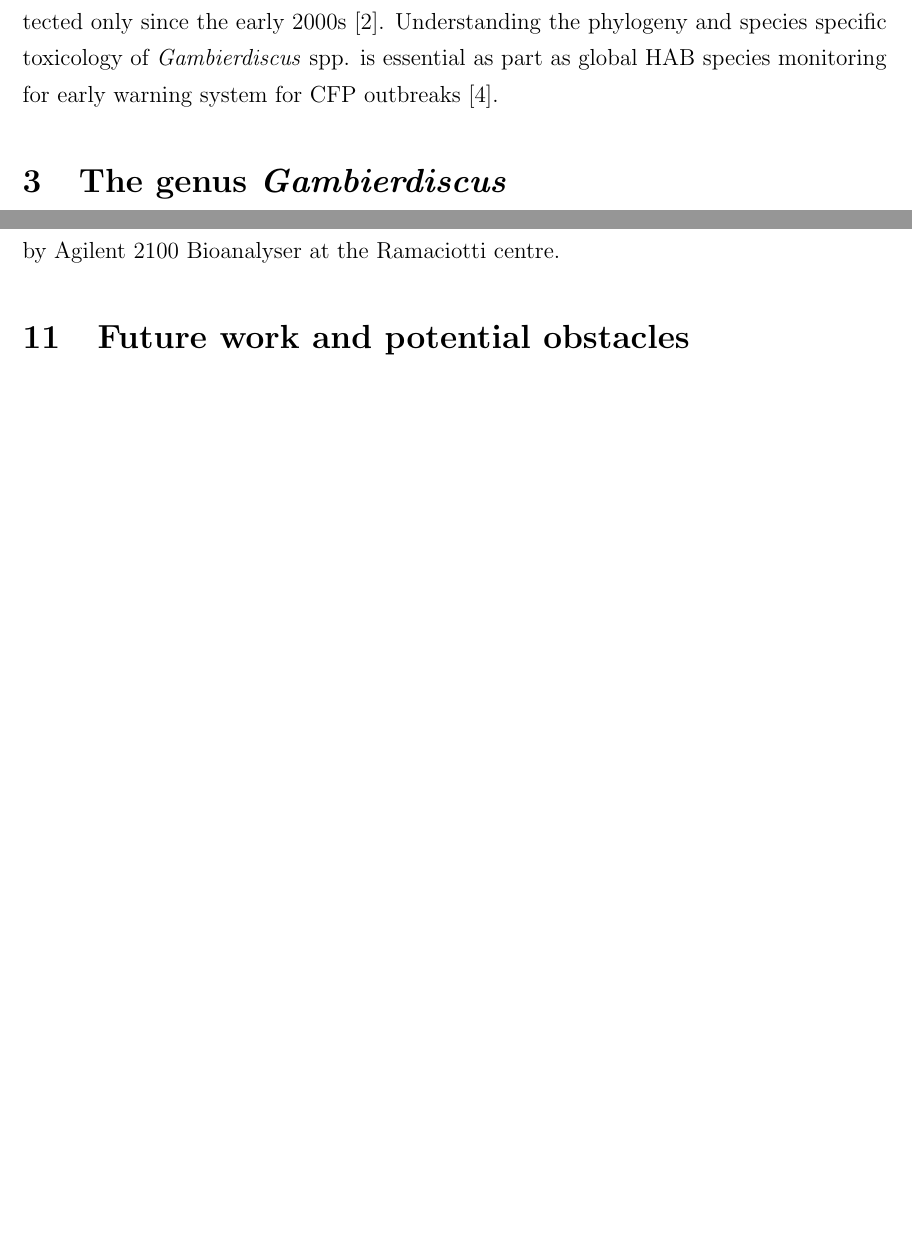
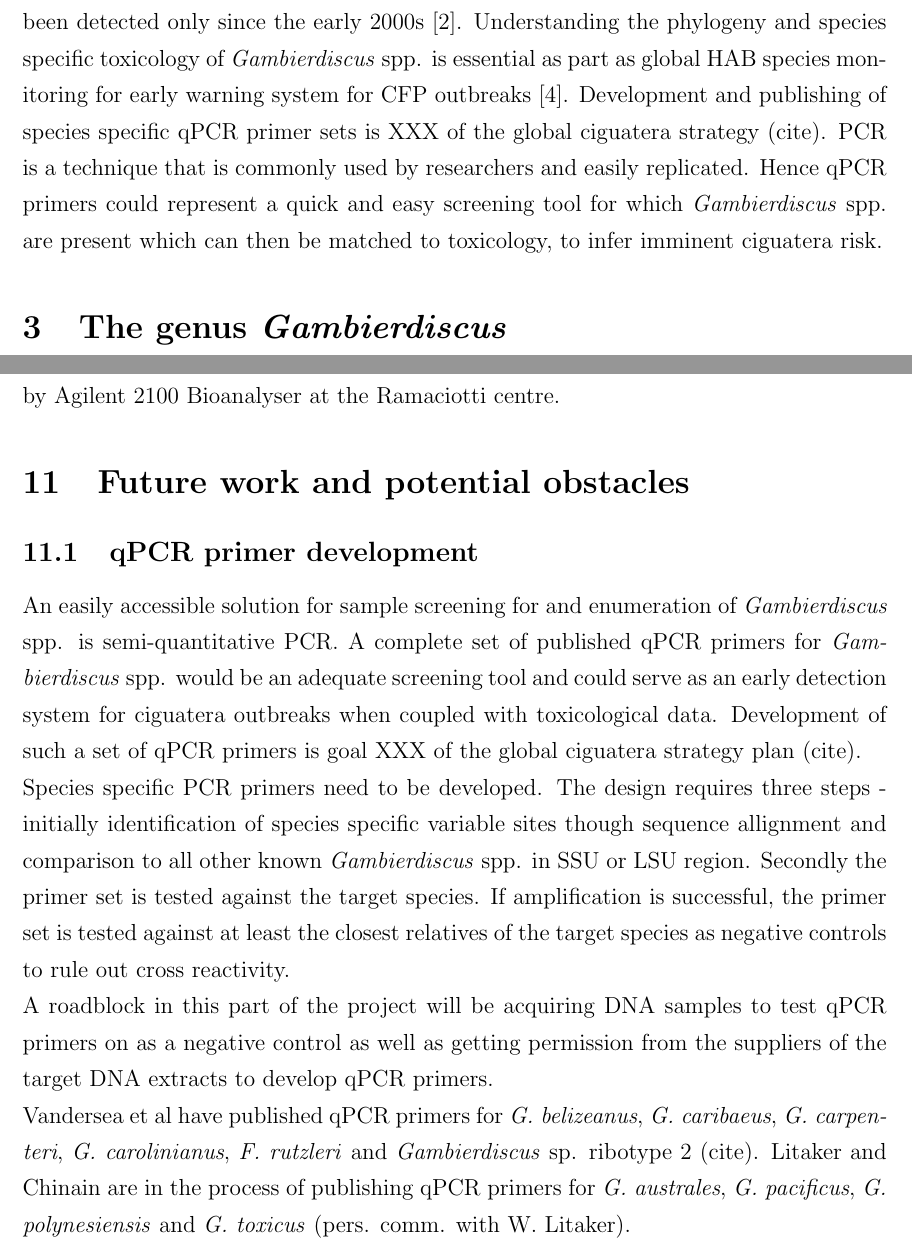
Before and after one commit to bubblegirl/review, a LaTeX document (DSP1.tex): two parts of pages 3 and 25 of 38 before the commit and two parts of pages 3 and 26 of 40 after it, joined at a grey line, cut so that both start at the same text, the shorter picture padded with empty space. Compiled offline with pdfLaTeX.

Commit message:
incl of qPCR

```diff
--- a/DSP1.tex
+++ b/DSP1.tex
@@ -50,7 +50,7 @@ There is no reliable bioassay for seafood samples due to CTXs structural variety
 A study correlating CFP related calls from the US National Poison Centre Data with storms and sea surface temperature showed that sea surface temperature was a relevant factor for CFP incidence and extrapolated that climate change related sea temperature rise could escalate CFP by 200 - 400 \% in the US \cite{garces2012habitat}. %incl the monetary figure on CFP
 A study of preferential substrate colonisation showed that \emph{Gambierdiscus} spp. favoured dead corals, which will increase in availability with coral bleaching \cite{grzebyk1994ecology}. Over the last decade, CFP incidence has increased by 60\% in Pacific Islands \cite{skinner2011ciguatera}.
 CFP has been reported in the Caribbean, Pacific and Indian oceans. In the Mediterranean Sea \cite{lejeusne2010climate}, \emph{Gambierdiscus} species have been detected only since the early 2000s \cite{aligizaki2008morphological}.
-Understanding the phylogeny and species specific toxicology of \emph{Gambierdiscus} spp. is essential as part as global HAB species monitoring for early warning system for CFP outbreaks \cite{berdalet2012global}.
+Understanding the phylogeny and species specific toxicology of \emph{Gambierdiscus} spp. is essential as part as global HAB species monitoring for early warning system for CFP outbreaks \cite{berdalet2012global}. Development and publishing of species specific qPCR primer sets is XXX of the global ciguatera strategy (cite). PCR is a technique that is commonly used by researchers and easily replicated. Hence qPCR primers could represent a quick and easy screening tool for which \emph{Gambierdiscus} spp. are present which can then be matched to toxicology, to infer imminent ciguatera risk.
 
 %The under reporting and diagnostic issues mentioned, compounded by the absence of an adequate commercial test kit \cite{wong2005study}, the exact figure for number of global CFP cases cannot be determined. Carnivorous fish are the main cause of CFP, however herbivorous fish (eg. surgeonfish, parrotfish) pose important intermediate vector in the food chain \cite{cruz2006macroalgal,randall1958review,mak2013pacific}.
 
@@ -457,6 +457,13 @@ Cells from HG4, HG5, HG6 and HG7 were harvested from 1.2L cultures on day 13 dur
 
 \section{Future work and potential obstacles}
 
+\subsection{qPCR primer development}
+An easily accessible solution for sample screening for and enumeration of \emph{Gambierdiscus} spp. is  semi-quantitative PCR. A complete set of published qPCR primers for \emph{Gambierdiscus} spp. would be an adequate screening tool and could serve as an early detection system for ciguatera outbreaks when coupled with toxicological data. Development of such a set of qPCR primers is goal XXX of the global ciguatera strategy plan (cite). \\
+Species specific PCR primers need to be developed. The design requires three steps - initially identification of species specific variable sites though sequence allignment and comparison to all other known \emph{Gambierdiscus} spp. in SSU or LSU region. Secondly the primer set is tested against the target species. If amplification is successful, the primer set is tested against at least the closest relatives of the target species as negative controls to rule out cross reactivity. \\
+A roadblock in this part of the project will be acquiring DNA samples to test qPCR primers on as a negative control as well as getting permission from the suppliers of the target DNA extracts to develop qPCR primers.
+
+Vandersea et al have published qPCR primers for \emph{G. belizeanus}, \emph{G. caribaeus}, \emph{G. carpenteri}, \emph{G. carolinianus}, \emph{F. rutzleri} and \emph{Gambierdiscus} sp. ribotype 2 (cite). Litaker and Chinain are in the process of publishing qPCR primers for \emph{G. australes}, \emph{G. pacificus}, \emph{G. polynesiensis} and \emph{G. toxicus} (pers. comm. with W. Litaker).
+
 \subsection{Phylogeny of \emph{Gonyaulacales}}
 Paramount for elucidating phylogeny is a large sample size of organisms ie. nodes on the tree. Ideally, every genus should be represented. However the limiting factor is access to transcriptomes. The main source for transcriptomes will be from the MMETP, available online at xxxx. Transcriptomes retrieved by this database will be supplemented by transcriptomes available from studies. Nucleotide sequences will be converted to AA sequences which ignores irrelevant base pair mutations (cite). important: AA, not actually concatenating but using the other one, working out if Bayesian or ML.. find which paper should go as guidelines. Gblocks? Def Bachvaroff/Genetaki papers. check out softwares
 The assembly of the sequences is  a screening for contamination, alignment and concatenation process
```
Also changed, not shown: DSP1.tex (6 more changed lines).
